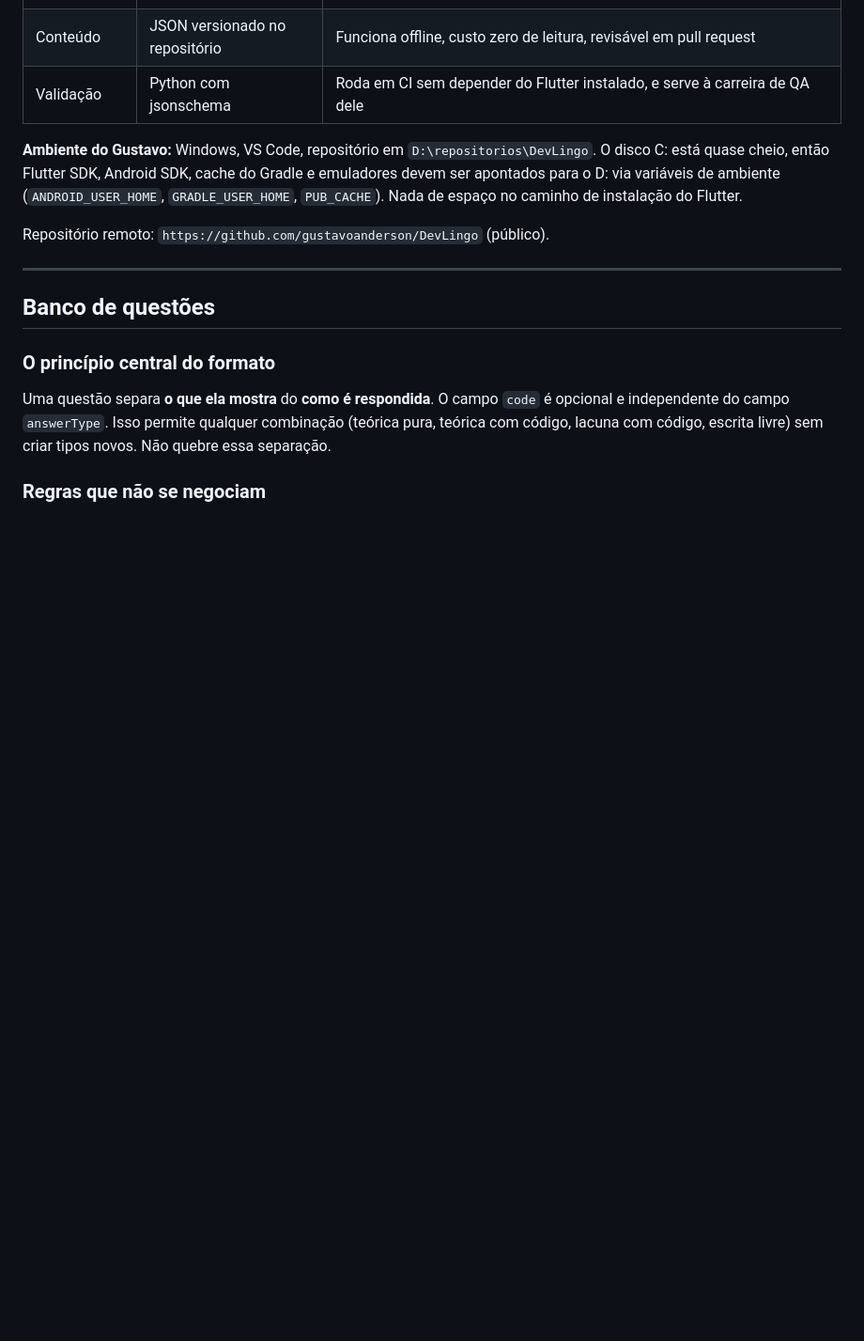
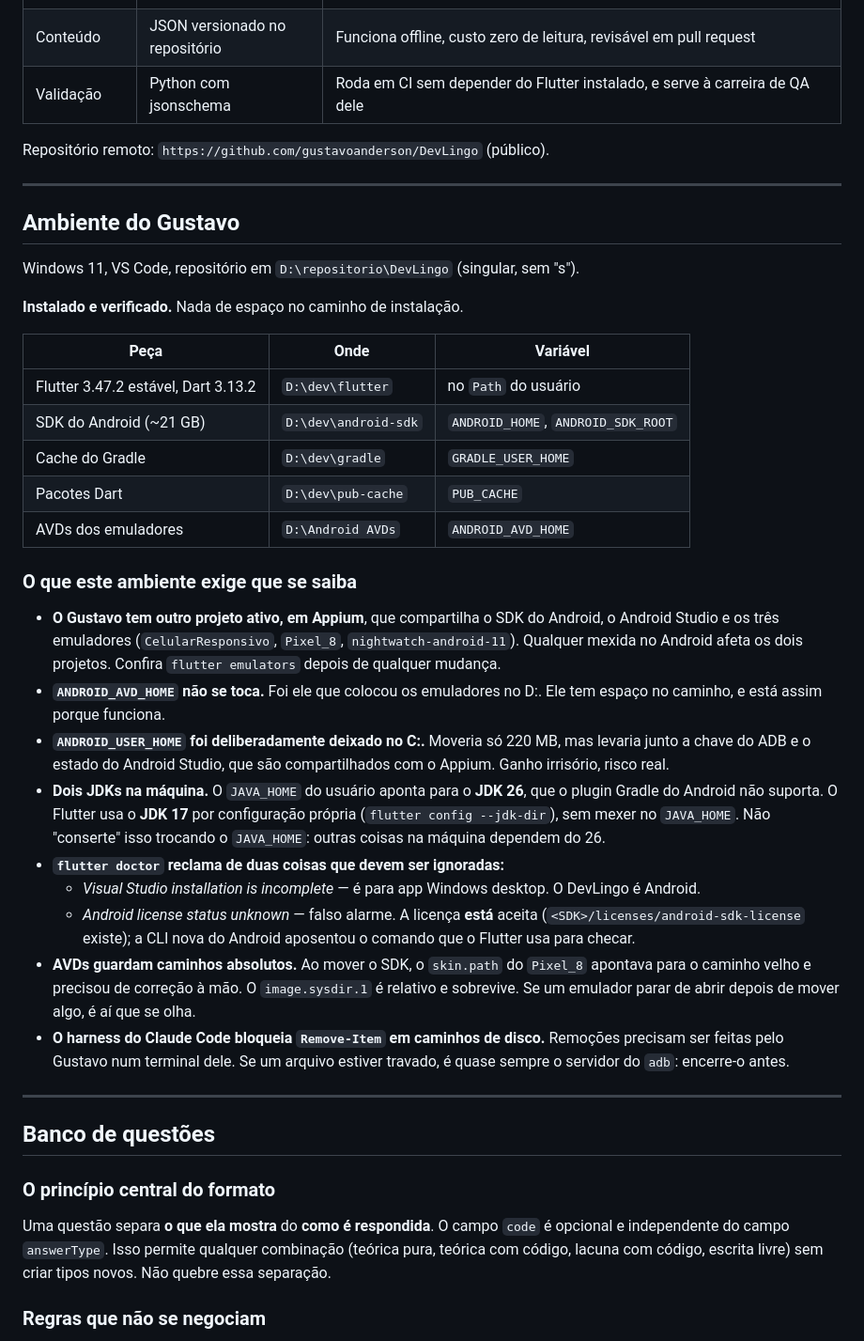
Before and after one commit to gustavoanderson/DevLingo, a Markdown page: CLAUDE.md, the part around one of its changes. Shown at 94% size. Drawn GitHub-style; blank space fills up the shorter version.

```diff
--- a/CLAUDE.md
+++ b/CLAUDE.md
@@ -37,9 +37,35 @@ Mascote: **Tr∅nikAt**, gato branco bípede ciberneticamente modificado, com vi
 | Conteúdo | JSON versionado no repositório | Funciona offline, custo zero de leitura, revisável em pull request |
 | Validação | Python com jsonschema | Roda em CI sem depender do Flutter instalado, e serve à carreira de QA dele |
 
-**Ambiente do Gustavo:** Windows, VS Code, repositório em `D:\repositorios\DevLingo`. O disco C: está quase cheio, então Flutter SDK, Android SDK, cache do Gradle e emuladores devem ser apontados para o D: via variáveis de ambiente (`ANDROID_USER_HOME`, `GRADLE_USER_HOME`, `PUB_CACHE`). Nada de espaço no caminho de instalação do Flutter.
+Repositório remoto: `https://github.com/gustavoanderson/DevLingo` (público).
 
-Repositório remoto: `https://github.com/gustavoanderson/DevLingo` (público).
+---
+
+## Ambiente do Gustavo
+
+Windows 11, VS Code, repositório em `D:\repositorio\DevLingo` (singular, sem "s").
+
+**Instalado e verificado.** Nada de espaço no caminho de instalação.
+
+| Peça | Onde | Variável |
+|---|---|---|
+| Flutter 3.47.2 estável, Dart 3.13.2 | `D:\dev\flutter` | no `Path` do usuário |
+| SDK do Android (~21 GB) | `D:\dev\android-sdk` | `ANDROID_HOME`, `ANDROID_SDK_ROOT` |
+| Cache do Gradle | `D:\dev\gradle` | `GRADLE_USER_HOME` |
+| Pacotes Dart | `D:\dev\pub-cache` | `PUB_CACHE` |
+| AVDs dos emuladores | `D:\Android AVDs` | `ANDROID_AVD_HOME` |
+
+### O que este ambiente exige que se saiba
+
+- **O Gustavo tem outro projeto ativo, em Appium**, que compartilha o SDK do Android, o Android Studio e os três emuladores (`CelularResponsivo`, `Pixel_8`, `nightwatch-android-11`). Qualquer mexida no Android afeta os dois projetos. Confira `flutter emulators` depois de qualquer mudança.
+- **`ANDROID_AVD_HOME` não se toca.** Foi ele que colocou os emuladores no D:. Ele tem espaço no caminho, e está assim porque funciona.
+- **`ANDROID_USER_HOME` foi deliberadamente deixado no C:.** Moveria só 220 MB, mas levaria junto a chave do ADB e o estado do Android Studio, que são compartilhados com o Appium. Ganho irrisório, risco real.
+- **Dois JDKs na máquina.** O `JAVA_HOME` do usuário aponta para o **JDK 26**, que o plugin Gradle do Android não suporta. O Flutter usa o **JDK 17** por configuração própria (`flutter config --jdk-dir`), sem mexer no `JAVA_HOME`. Não "conserte" isso trocando o `JAVA_HOME`: outras coisas na máquina dependem do 26.
+- **`flutter doctor` reclama de duas coisas que devem ser ignoradas:**
+  - *Visual Studio installation is incomplete* — é para app Windows desktop. O DevLingo é Android.
+  - *Android license status unknown* — falso alarme. A licença **está** aceita (`<SDK>/licenses/android-sdk-license` existe); a CLI nova do Android aposentou o comando que o Flutter usa para checar.
+- **AVDs guardam caminhos absolutos.** Ao mover o SDK, o `skin.path` do `Pixel_8` apontava para o caminho velho e precisou de correção à mão. O `image.sysdir.1` é relativo e sobrevive. Se um emulador parar de abrir depois de mover algo, é aí que se olha.
+- **O harness do Claude Code bloqueia `Remove-Item` em caminhos de disco.** Remoções precisam ser feitas pelo Gustavo num terminal dele. Se um arquivo estiver travado, é quase sempre o servidor do `adb`: encerre-o antes.
 
 ---
 
```
Also changed, not shown: other parts of CLAUDE.md (+31 -4 lines).
